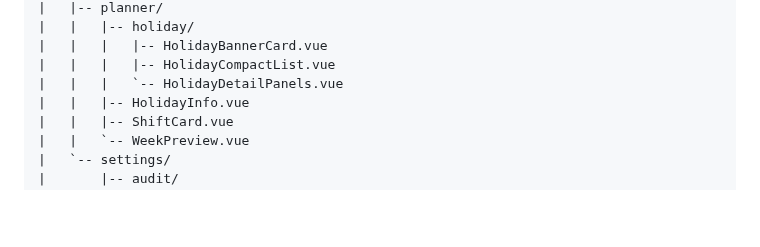
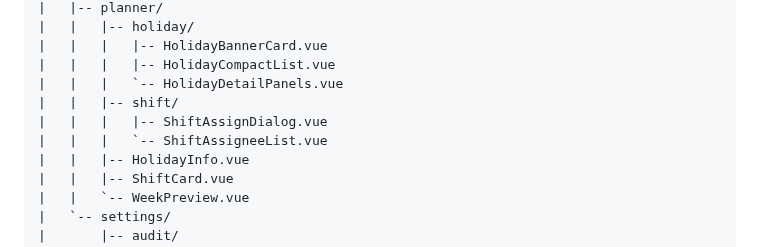
Before and after one commit to Eric-Schubert/Shiftplan, a Markdown page: README.md, the part around the change. Drawn GitHub-style; folded sections open; blank space fills up the shorter version.

Commit message:
docs: auto-update README [skip ci]

```diff
--- a/README.md
+++ b/README.md
@@ -132,6 +132,9 @@ schichtplaner/
 |   |   |   |-- HolidayBannerCard.vue
 |   |   |   |-- HolidayCompactList.vue
 |   |   |   `-- HolidayDetailPanels.vue
+|   |   |-- shift/
+|   |   |   |-- ShiftAssignDialog.vue
+|   |   |   `-- ShiftAssigneeList.vue
 |   |   |-- HolidayInfo.vue
 |   |   |-- ShiftCard.vue
 |   |   `-- WeekPreview.vue
```
